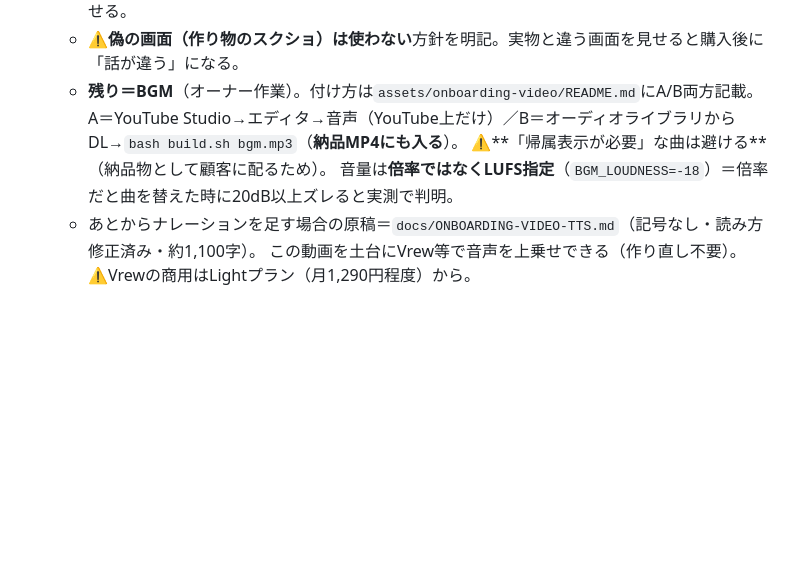
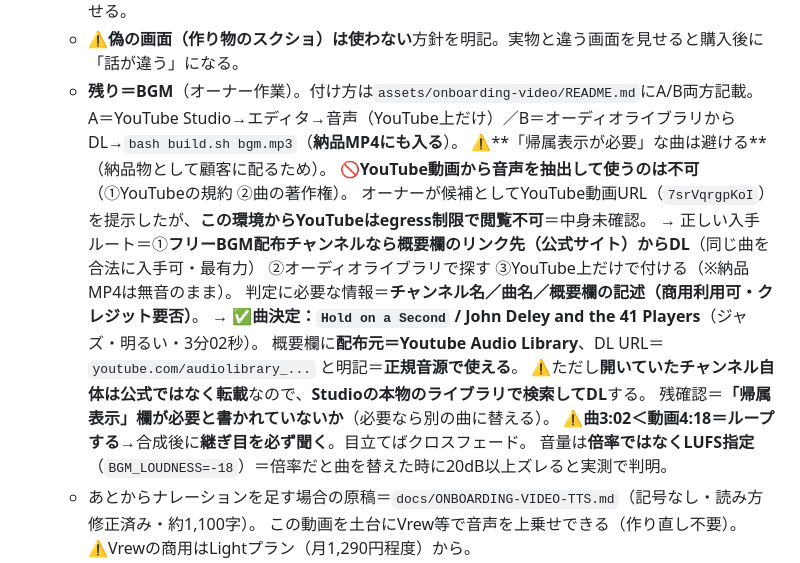
Before and after one commit to yamadatakujiro-sys/maruchu-hp, a Markdown page: ai-office-kit/docs/PROJECT-STATUS.md, the part around the change. GitHub-like rendering; blank space fills up the shorter version.

Commit message:
BGM音源のルールと採用曲を記録
- YouTube動画から音声を抽出して使わない旨を明記（規約と著作権）
  正しい入手ルート3つ（配布サイト／オーディオライブラリ／YouTube上で付ける）
- 「Youtube オーディオライブラリ」を名乗るチャンネルは公式ではない点を注記
  ただし概要欄の「配布元」「ダウンロードURL」から正規の入手先が分かる
- 採用曲を記録: Hold on a Second / John Deley and the 41 Players
  ジャズ・明るい・3分02秒・配布元 Youtube Audio Library（正規音源と確認）
  残確認は帰属表示の要否。曲3:02 < 動画4:18 なのでループの継ぎ目を要確認

Co-Authored-By: Claude Opus 5 <noreply@anthropic.com>
Claude-Session: https://claude.ai/code/session_01BDNBbdRytoB6q3uoz92Hn1

```diff
--- a/ai-office-kit/docs/PROJECT-STATUS.md
+++ b/ai-office-kit/docs/PROJECT-STATUS.md
@@ -29,6 +29,16 @@
    - **残り＝BGM**（オーナー作業）。付け方は`assets/onboarding-video/README.md`にA/B両方記載。
      A＝YouTube Studio→エディタ→音声（YouTube上だけ）／B＝オーディオライブラリからDL→`bash build.sh bgm.mp3`（**納品MP4にも入る**）。
      ⚠️**「帰属表示が必要」な曲は避ける**（納品物として顧客に配るため）。
+     🚫**YouTube動画から音声を抽出して使うのは不可**（①YouTubeの規約 ②曲の著作権）。
+     オーナーが候補としてYouTube動画URL（`7srVqrgpKoI`）を提示したが、**この環境からYouTubeはegress制限で閲覧不可**＝中身未確認。
+     → 正しい入手ルート＝①**フリーBGM配布チャンネルなら概要欄のリンク先（公式サイト）からDL**（同じ曲を合法に入手可・最有力）
+     ②オーディオライブラリで探す ③YouTube上だけで付ける（※納品MP4は無音のまま）。
+     判定に必要な情報＝**チャンネル名／曲名／概要欄の記述（商用利用可・クレジット要否）**。
+     → ✅**曲決定：`Hold on a Second` / John Deley and the 41 Players**（ジャズ・明るい・3分02秒）。
+     概要欄に**配布元＝Youtube Audio Library**、DL URL＝`youtube.com/audiolibrary_...` と明記＝**正規音源で使える**。
+     ⚠️ただし**開いていたチャンネル自体は公式ではなく転載**なので、**Studioの本物のライブラリで検索してDL**する。
+     残確認＝**「帰属表示」欄が必要と書かれていないか**（必要なら別の曲に替える）。
+     ⚠️**曲3:02＜動画4:18＝ループする**→合成後に**継ぎ目を必ず聞く**。目立てばクロスフェード。
      音量は**倍率ではなくLUFS指定**（`BGM_LOUDNESS=-18`）＝倍率だと曲を替えた時に20dB以上ズレると実測で判明。
    - あとからナレーションを足す場合の原稿＝`docs/ONBOARDING-VIDEO-TTS.md`（記号なし・読み方修正済み・約1,100字）。
      この動画を土台にVrew等で音声を上乗せできる（作り直し不要）。⚠️Vrewの商用はLightプラン（月1,290円程度）から。
```
Also changed, not shown: 1 other file.
